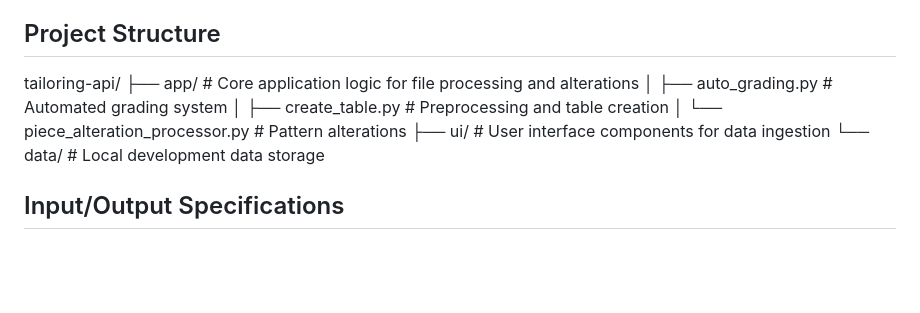
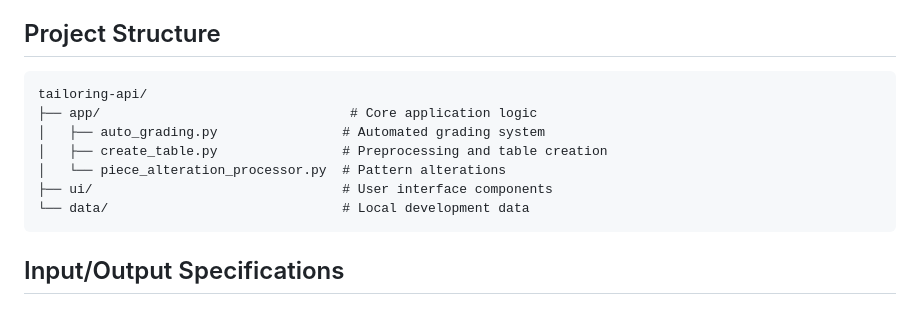
Before and after one commit to ansolwork/tailoring-api, a Markdown page: README.md, the part around the change printed below. GitHub-like rendering; blank space fills up the shorter version.

Commit message:
updated format

````diff
--- a/README.md
+++ b/README.md
@@ -13,13 +13,15 @@ The Tailoring-api is a specialized system designed to generate alterations for L
 - PLT/HPGL output file generation
 
 ## Project Structure
+```
 tailoring-api/
-├── app/         # Core application logic for file processing and alterations
-│   ├── auto_grading.py          # Automated grading system
-│   ├── create_table.py          # Preprocessing and table creation
+├── app/                                # Core application logic
+│   ├── auto_grading.py                # Automated grading system
+│   ├── create_table.py                # Preprocessing and table creation
 │   └── piece_alteration_processor.py  # Pattern alterations
-├── ui/          # User interface components for data ingestion
-└── data/        # Local development data storage
+├── ui/                                # User interface components
+└── data/                              # Local development data
+```
 
 ## Input/Output Specifications
 
````
Also changed, not shown: other parts of README.md (+5 -3 lines).
